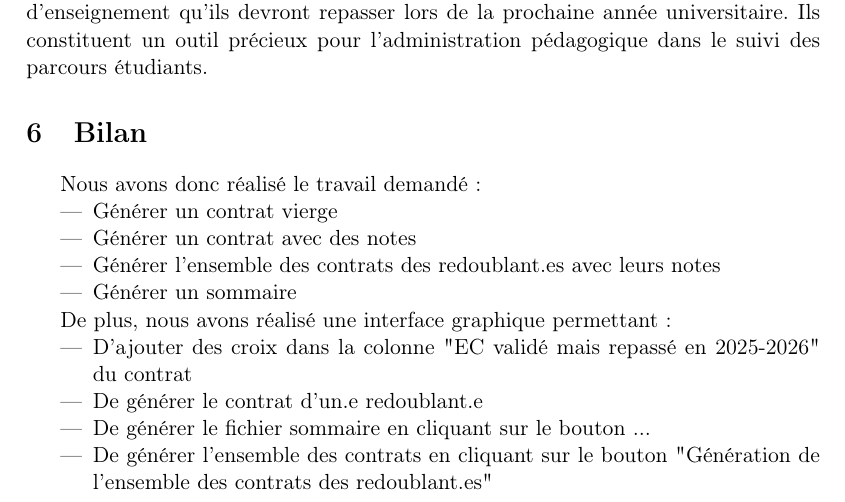
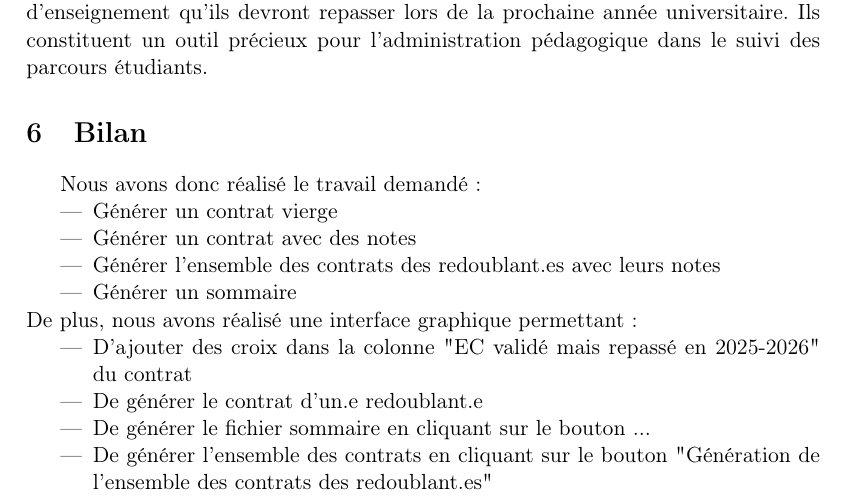
Before and after one commit to Anh-Dung-Nguyen/Contrat-Redoublement, a LaTeX paper (rapport/rapport.tex, which reads rapport/bilan.tex): part of page 4 of 5, cut so that both start at the same text. Compiled offline with pdfLaTeX.

Commit message:
Update bilan.tex

```diff
--- a/rapport/bilan.tex
+++ b/rapport/bilan.tex
@@ -7,7 +7,7 @@ Nous avons donc réalisé le travail demandé :
 \end{itemize}
 
 
-De plus, nous avons réalisé une interface graphique permettant :
+\noindent De plus, nous avons réalisé une interface graphique permettant :
 \begin{itemize}
   \item D'ajouter des croix dans la colonne "EC validé mais repassé en 2025-2026" du contrat
   \item De générer le contrat d'un.e redoublant.e
```
